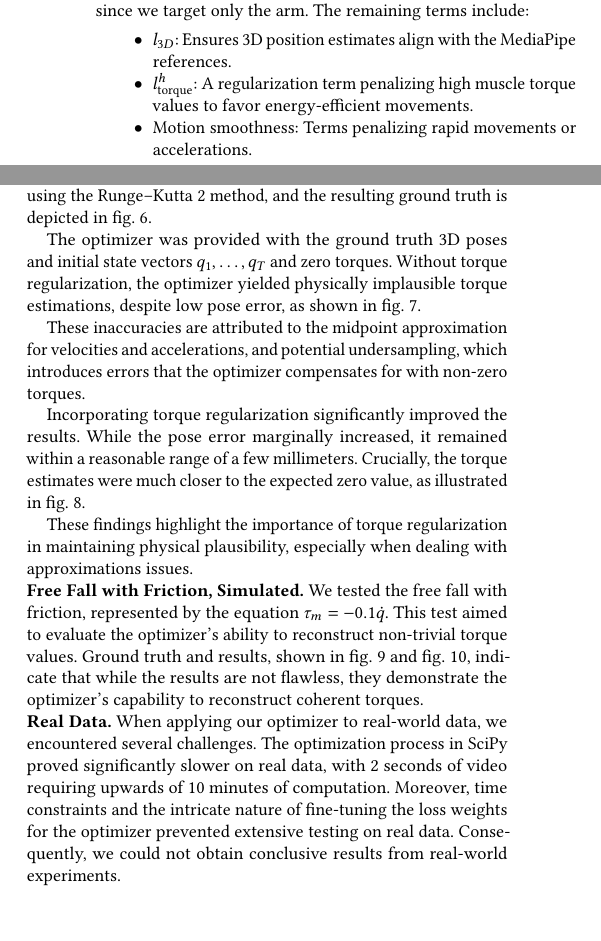
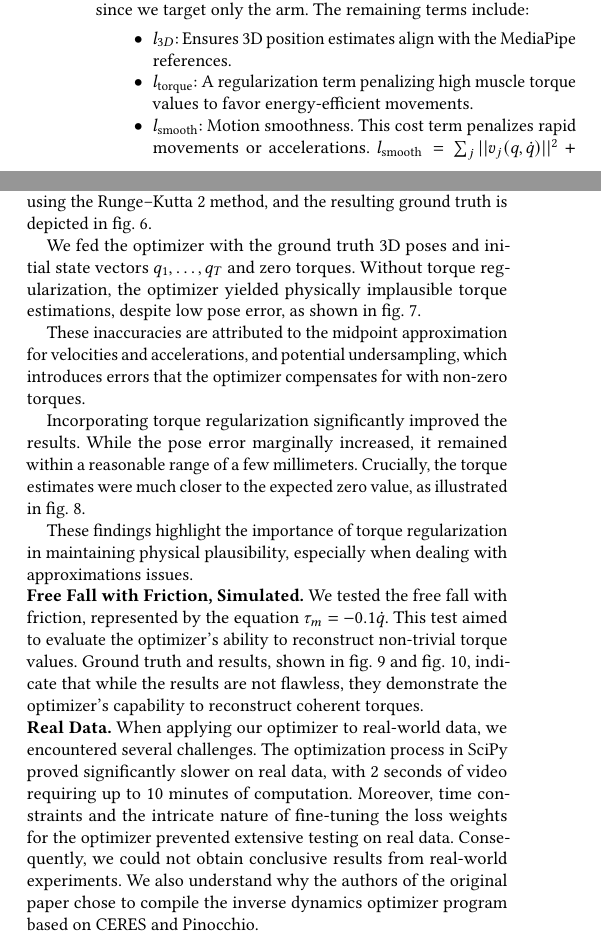
Before and after one commit to balthazarneveu/monocular_pose_and_forces_estimation, a LaTeX paper (report/report.tex, which reads report/content/3_our_work.tex): two parts of the columns of page 4 of 6, joined at a grey line, cut so that both start at the same text, the shorter picture padded with empty space. Compiled offline with pdfLaTeX.

Commit message:
add lsmooth formula, add details on CERES

```diff
--- a/report/content/3_our_work.tex
+++ b/report/content/3_our_work.tex
@@ -187,9 +187,12 @@ excludes the pose likelihood term since we target only the arm. The remaining te
     \item
         \(l_{3D}\): Ensures 3D position estimates align with the MediaPipe references.
     \item
-        \(l_{\text{torque}}^h\): A regularization term penalizing high muscle torque values to favor energy-efficient movements.
+        \(l_{\text{torque}}\): A regularization term penalizing high muscle torque values to favor energy-efficient movements.
     \item
-        Motion smoothness: Terms penalizing rapid movements or accelerations.
+        \(l_{\text{smooth}}\): Motion smoothness.
+        This cost term penalizes rapid movements or accelerations.
+        $l_{\text{smooth}} = \sum_{j} ||v_j(q, \dot{q})||^2 + ||\alpha_j(q, \dot{q}, \ddot{q})||^2$
+    penalizes high 3D linear velocities and accelerations for each joint $j$.
 \end{itemize}
 
 \noindent\textbf{Constraints.} The arm dynamics are governed by the Lagrangian equation:
@@ -221,7 +224,7 @@ in~\cref{fig:gt_free_fall}.
     \label{fig:gt_free_fall}
 \end{figure}
 
-The optimizer was provided with the ground truth 3D poses and initial state vectors \(q_1, \ldots, q_T\) and zero torques. Without torque
+We fed the optimizer with the ground truth 3D poses and initial state vectors \(q_1, \ldots, q_T\) and zero torques. Without torque
 regularization, the optimizer yielded physically implausible torque estimations, despite low pose error, as shown
 in~\cref{fig:free_fall_no_torque}.
 
@@ -270,6 +273,7 @@ they demonstrate the optimizer's capability to reconstruct coherent torques.
 
 
 \noindent\textbf{Real Data.} When applying our optimizer to real-world data, we encountered several challenges.
-The optimization process in SciPy proved significantly slower on real data, with 2 seconds of video requiring upwards of 10 minutes of
+The optimization process in SciPy proved significantly slower on real data, with 2 seconds of video requiring up to 10 minutes of
 computation. Moreover, time constraints and the intricate nature of fine-tuning the loss weights for the optimizer prevented extensive
-testing on real data. Consequently, we could not obtain conclusive results from real-world experiments.
+testing on real data. Consequently, we could not obtain conclusive results from real-world experiments. We also understand
+why the authors of the original paper chose to compile the inverse dynamics optimizer program based on CERES and Pinocchio.
```
